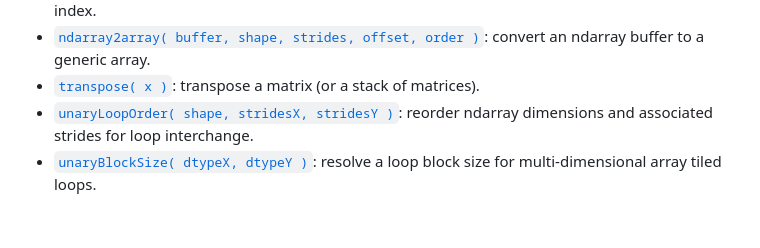
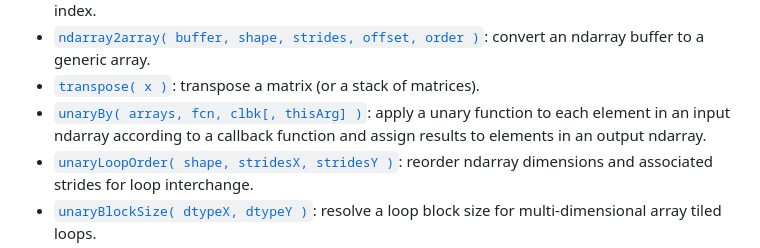
Before and after one commit to stdlib-js/ndarray-base, a Markdown page: README.md, the part around one of its changes. Rendered like a GitHub page; blank space fills up the shorter version.

```diff
--- a/README.md
+++ b/README.md
@@ -105,6 +105,7 @@ var o = ns;
 -   <span class="signature">[`sub2ind( shape, strides, offset, ...subscripts, mode )`][@stdlib/ndarray/base/sub2ind]</span><span class="delimiter">: </span><span class="description">convert subscripts to a linear index.</span>
 -   <span class="signature">[`ndarray2array( buffer, shape, strides, offset, order )`][@stdlib/ndarray/base/to-array]</span><span class="delimiter">: </span><span class="description">convert an ndarray buffer to a generic array.</span>
 -   <span class="signature">[`transpose( x )`][@stdlib/ndarray/base/transpose]</span><span class="delimiter">: </span><span class="description">transpose a matrix (or a stack of matrices).</span>
+-   <span class="signature">[`unaryBy( arrays, fcn, clbk[, thisArg] )`][@stdlib/ndarray/base/unary-by]</span><span class="delimiter">: </span><span class="description">apply a unary function to each element in an input ndarray according to a callback function and assign results to elements in an output ndarray.</span>
 -   <span class="signature">[`unaryLoopOrder( shape, stridesX, stridesY )`][@stdlib/ndarray/base/unary-loop-interchange-order]</span><span class="delimiter">: </span><span class="description">reorder ndarray dimensions and associated strides for loop interchange.</span>
 -   <span class="signature">[`unaryBlockSize( dtypeX, dtypeY )`][@stdlib/ndarray/base/unary-tiling-block-size]</span><span class="delimiter">: </span><span class="description">resolve a loop block size for multi-dimensional array tiled loops.</span>
 -   <span class="signature">[`unary( arrays, fcn )`][@stdlib/ndarray/base/unary]</span><span class="delimiter">: </span><span class="description">apply a unary callback to elements in an input ndarray and assign results to elements in an output ndarray.</span>
```
Also changed, not shown: other parts of README.md (+2 -0 lines).
